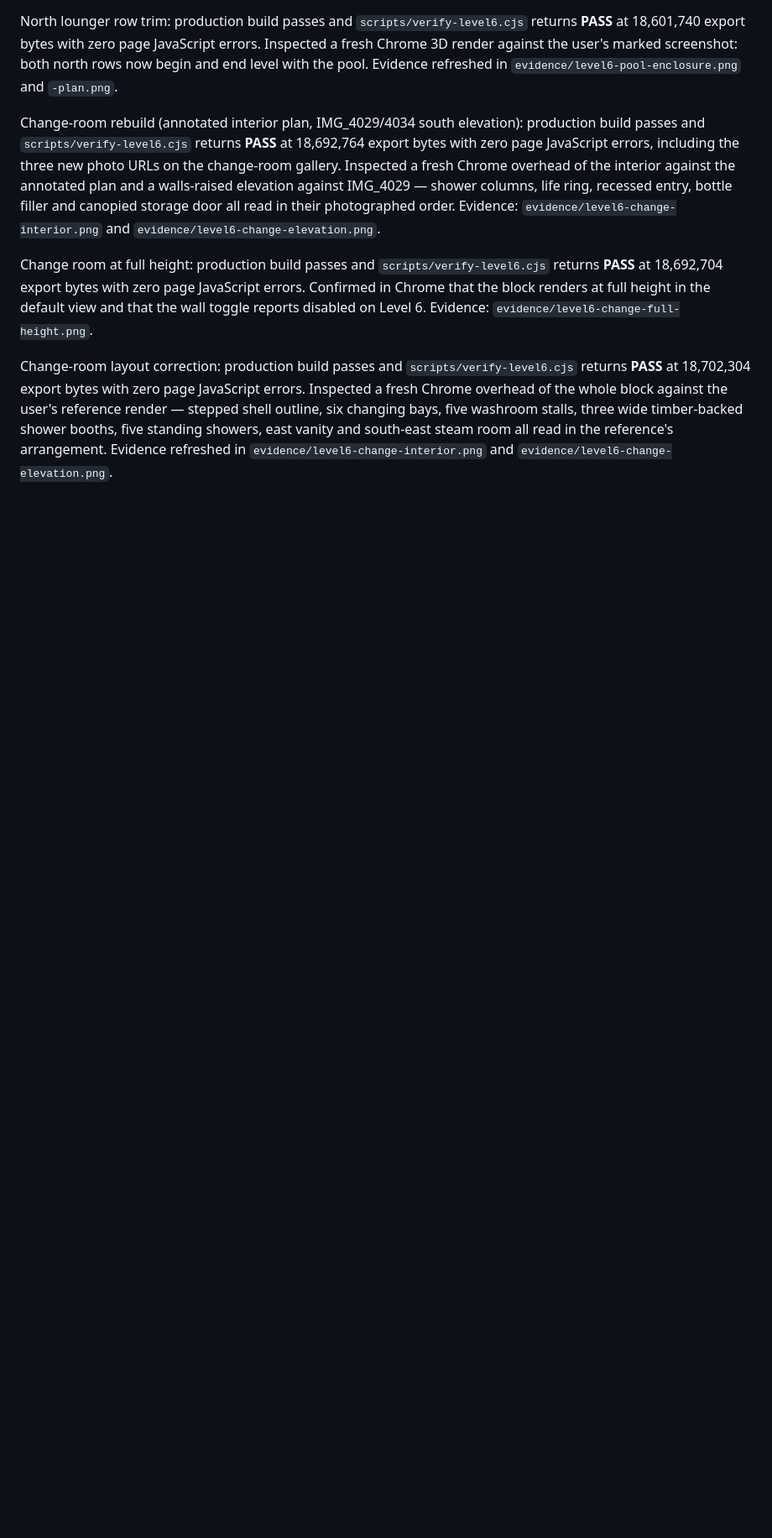
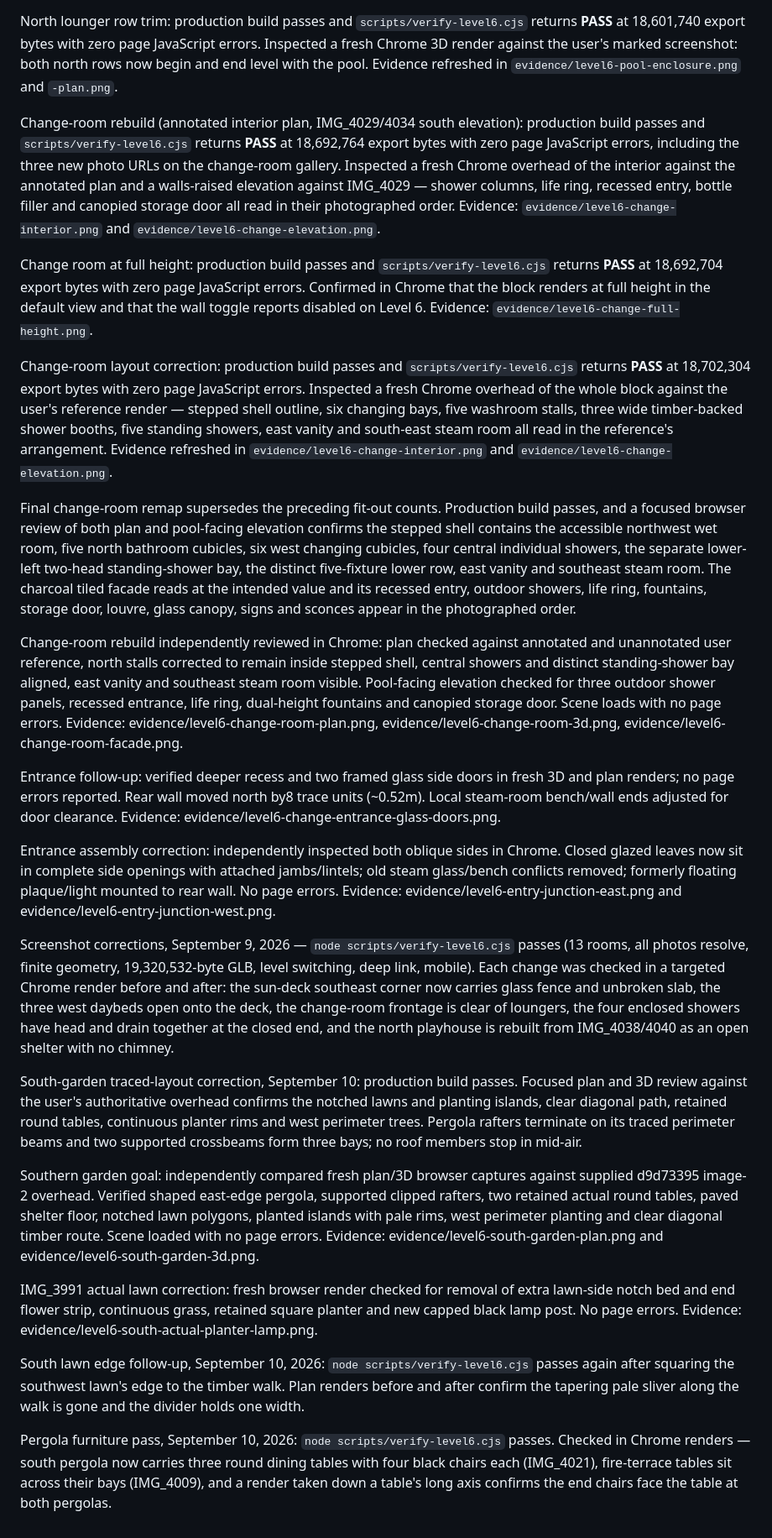
Before and after one commit to GilmorePlaceLabs/club-gilmore-3d, a Markdown page: QA.md, the part around the change. Shown at 84% size. GitHub-like rendering; blank space fills up the shorter version.

Commit message:
Note the re-verified Level 6 runs in QA
Records the passing verify-level6 runs behind the screenshot corrections and
the pergola furniture pass, including which renders were checked for each.

```diff
--- a/QA.md
+++ b/QA.md
@@ -113,3 +113,44 @@ overhead of the whole block against the user's reference render — stepped shel
 changing bays, five washroom stalls, three wide timber-backed shower booths, five standing
 showers, east vanity and south-east steam room all read in the reference's arrangement. Evidence
 refreshed in `evidence/level6-change-interior.png` and `evidence/level6-change-elevation.png`.
+
+Final change-room remap supersedes the preceding fit-out counts. Production build passes, and a
+focused browser review of both plan and pool-facing elevation confirms the stepped shell contains
+the accessible northwest wet room, five north bathroom cubicles, six west changing cubicles, four
+central individual showers, the separate lower-left two-head standing-shower bay, the distinct
+five-fixture lower row, east vanity and southeast steam room. The charcoal tiled facade reads at
+the intended value and its recessed entry, outdoor showers, life ring, fountains, storage door,
+louvre, glass canopy, signs and sconces appear in the photographed order.
+
+Change-room rebuild independently reviewed in Chrome: plan checked against annotated and unannotated user reference, north stalls corrected to remain inside stepped shell, central showers and distinct standing-shower bay aligned, east vanity and southeast steam room visible. Pool-facing elevation checked for three outdoor shower panels, recessed entrance, life ring, dual-height fountains and canopied storage door. Scene loads with no page errors. Evidence: evidence/level6-change-room-plan.png, evidence/level6-change-room-3d.png, evidence/level6-change-room-facade.png.
+
+Entrance follow-up: verified deeper recess and two framed glass side doors in fresh 3D and plan renders; no page errors reported. Rear wall moved north by8 trace units (~0.52m). Local steam-room bench/wall ends adjusted for door clearance. Evidence: evidence/level6-change-entrance-glass-doors.png.
+
+Entrance assembly correction: independently inspected both oblique sides in Chrome. Closed glazed leaves now sit in complete side openings with attached jambs/lintels; old steam glass/bench conflicts removed; formerly floating plaque/light mounted to rear wall. No page errors. Evidence: evidence/level6-entry-junction-east.png and evidence/level6-entry-junction-west.png.
+
+Screenshot corrections, September 9, 2026 — `node scripts/verify-level6.cjs` passes (13 rooms,
+all photos resolve, finite geometry, 19,320,532-byte GLB, level switching, deep link, mobile).
+Each change was checked in a targeted Chrome render before and after: the sun-deck southeast
+corner now carries glass fence and unbroken slab, the three west daybeds open onto the deck, the
+change-room frontage is clear of loungers, the four enclosed showers have head and drain together
+at the closed end, and the north playhouse is rebuilt from IMG_4038/4040 as an open shelter with
+no chimney.
+
+South-garden traced-layout correction, September 10: production build passes. Focused plan and
+3D review against the user's authoritative overhead confirms the notched lawns and planting
+islands, clear diagonal path, retained round tables, continuous planter rims and west perimeter
+trees. Pergola rafters terminate on its traced perimeter beams and two supported crossbeams form
+three bays; no roof members stop in mid-air.
+
+Southern garden goal: independently compared fresh plan/3D browser captures against supplied d9d73395 image-2 overhead. Verified shaped east-edge pergola, supported clipped rafters, two retained actual round tables, paved shelter floor, notched lawn polygons, planted islands with pale rims, west perimeter planting and clear diagonal timber route. Scene loaded with no page errors. Evidence: evidence/level6-south-garden-plan.png and evidence/level6-south-garden-3d.png.
+
+IMG_3991 actual lawn correction: fresh browser render checked for removal of extra lawn-side notch bed and end flower strip, continuous grass, retained square planter and new capped black lamp post. No page errors. Evidence: evidence/level6-south-actual-planter-lamp.png.
+
+South lawn edge follow-up, September 10, 2026: `node scripts/verify-level6.cjs` passes again
+after squaring the southwest lawn's edge to the timber walk. Plan renders before and after
+confirm the tapering pale sliver along the walk is gone and the divider holds one width.
+
+Pergola furniture pass, September 10, 2026: `node scripts/verify-level6.cjs` passes. Checked in
+Chrome renders — south pergola now carries three round dining tables with four black chairs each
+(IMG_4021), fire-terrace tables sit across their bays (IMG_4009), and a render taken down a
+table's long axis confirms the end chairs face the table at both pergolas.
```
